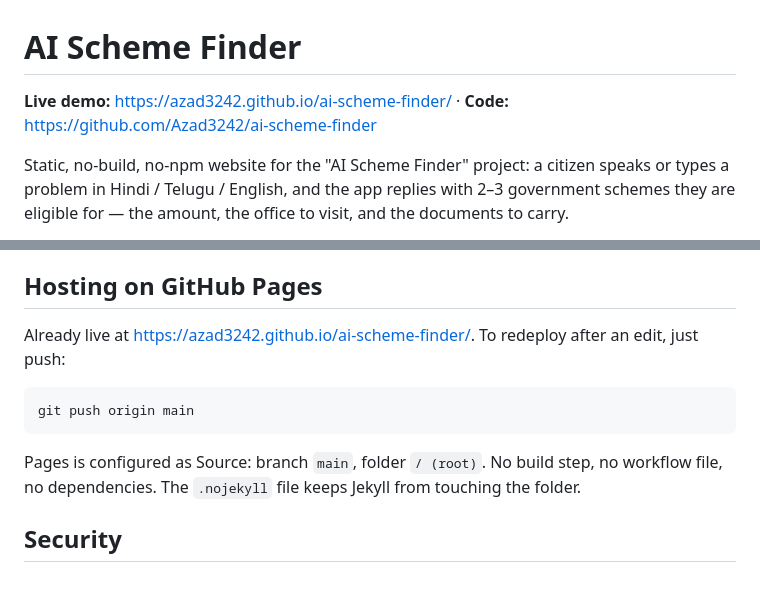
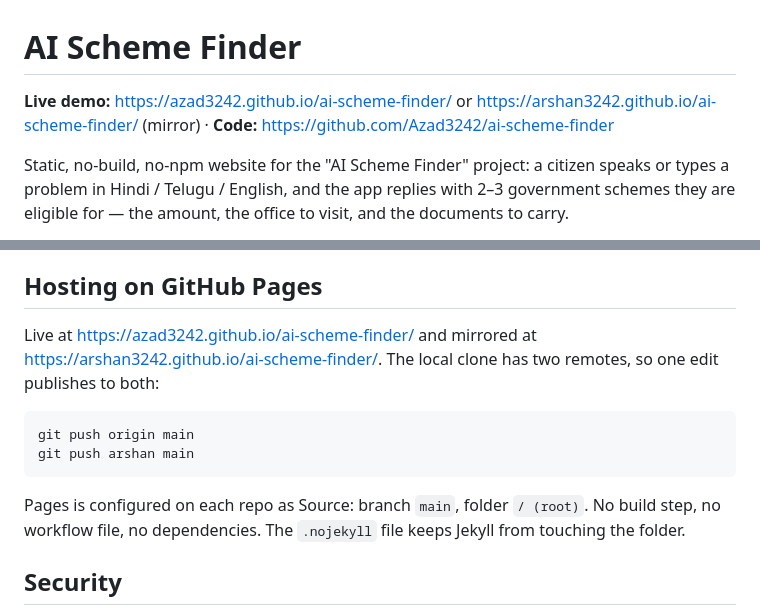
Before and after one commit to Arshan3242/ai-scheme-finder, a Markdown page: README.md, 2 parts joined by grey strips. Rendered like a GitHub page; blank space fills up the shorter version.

Commit message:
Record the Arshan3242 mirror alongside the primary Pages site.

````diff
--- a/README.md
+++ b/README.md
@@ -1,6 +1,7 @@
 # AI Scheme Finder
 
-**Live demo:** https://azad3242.github.io/ai-scheme-finder/ · **Code:** https://github.com/Azad3242/ai-scheme-finder
+**Live demo:** https://azad3242.github.io/ai-scheme-finder/ or https://arshan3242.github.io/ai-scheme-finder/
+(mirror) · **Code:** https://github.com/Azad3242/ai-scheme-finder
 
 Static, no-build, no-npm website for the "AI Scheme Finder" project: a citizen speaks or types a
 problem in Hindi / Telugu / English, and the app replies with 2–3 government schemes they are
@@ -45,14 +46,17 @@ the match with both utterances — the activity diagram in the report.
 
 ## Hosting on GitHub Pages
 
-Already live at https://azad3242.github.io/ai-scheme-finder/. To redeploy after an edit, just push:
+Live at https://azad3242.github.io/ai-scheme-finder/ and mirrored at
+https://arshan3242.github.io/ai-scheme-finder/. The local clone has two remotes, so one edit
+publishes to both:
 
 ```
 git push origin main
+git push arshan main
 ```
 
-Pages is configured as Source: branch `main`, folder `/ (root)`. No build step, no workflow file,
-no dependencies. The `.nojekyll` file keeps Jekyll from touching the folder.
+Pages is configured on each repo as Source: branch `main`, folder `/ (root)`. No build step, no
+workflow file, no dependencies. The `.nojekyll` file keeps Jekyll from touching the folder.
 
 ## Security
 
````
